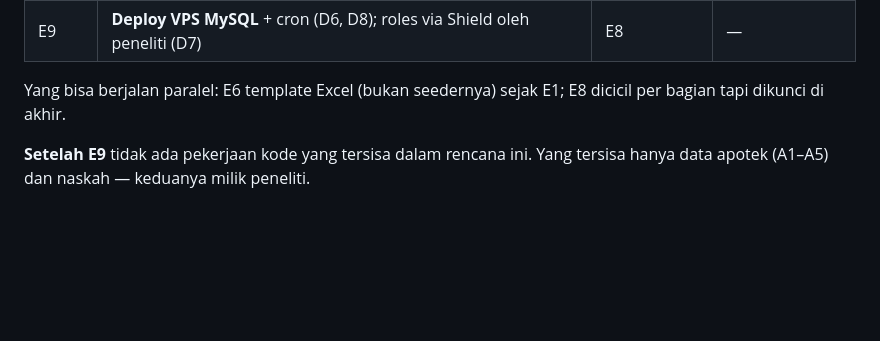
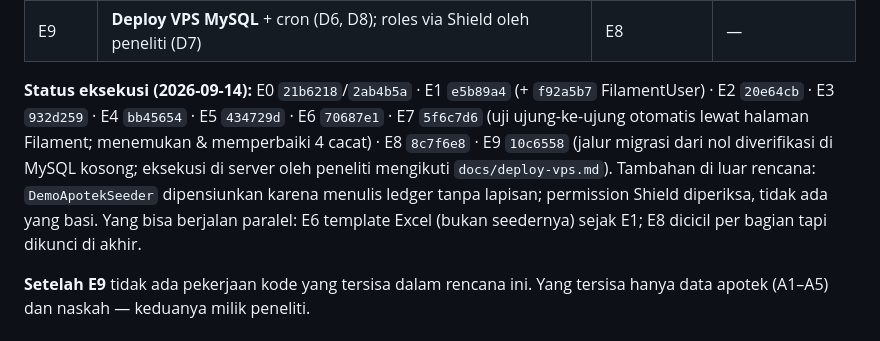
Before and after one commit to RamaFaisal/sipokat, a Markdown page: docs/rencana-revisi-2026-09.md, the part around the change. Rendered like a GitHub page; blank space fills up the shorter version.

Commit message:
docs(rencana): catat status eksekusi E0–E9 beserta commit
Co-Authored-By: Claude Opus 5 (1M context) <noreply@anthropic.com>

```diff
--- a/docs/rencana-revisi-2026-09.md
+++ b/docs/rencana-revisi-2026-09.md
@@ -892,6 +892,8 @@ seluruh kode selesai (T1).
 | E8 | **Sinkronisasi dokumen** (D10): CLAUDE.md (§5.1, §5.4, §12, §13, §14), PRD, README (MySQL), `update-dari-wawancara.md` §3/§4.1, `IMPROVEMENT.md` ditutup; bersihkan permission Shield yang basi | E7 | — |
 | E9 | **Deploy VPS MySQL** + cron (D6, D8); roles via Shield oleh peneliti (D7) | E8 | — |
 
+
+**Status eksekusi (2026-09-14):** E0 `21b6218`/`2ab4b5a` · E1 `e5b89a4` (+ `f92a5b7` FilamentUser) · E2 `20e64cb` · E3 `932d259` · E4 `bb45654` · E5 `434729d` · E6 `70687e1` · E7 `5f6c7d6` (uji ujung-ke-ujung otomatis lewat halaman Filament; menemukan & memperbaiki 4 cacat) · E8 `8c7f6e8` · E9 `10c6558` (jalur migrasi dari nol diverifikasi di MySQL kosong; eksekusi di server oleh peneliti mengikuti `docs/deploy-vps.md`). Tambahan di luar rencana: `DemoApotekSeeder` dipensiunkan karena menulis ledger tanpa lapisan; permission Shield diperiksa, tidak ada yang basi.
 Yang bisa berjalan paralel: E6 template Excel (bukan seedernya) sejak E1; E8 dicicil per bagian
 tapi dikunci di akhir.
 
```
